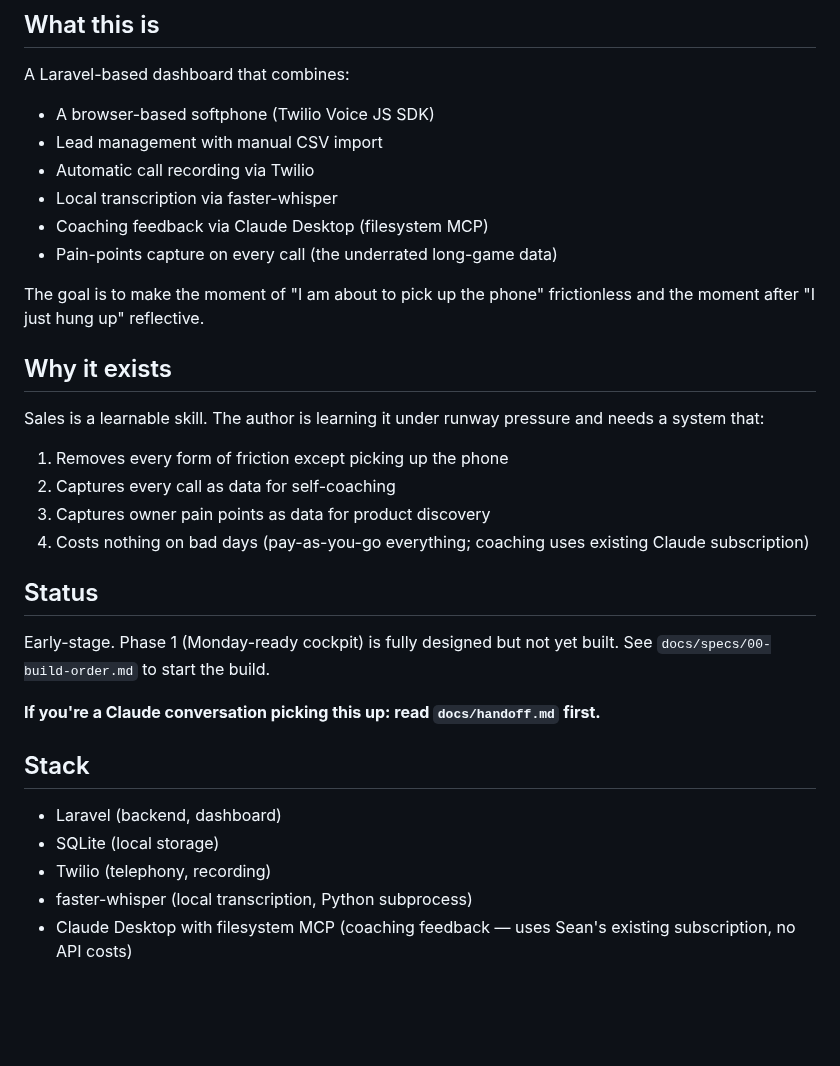
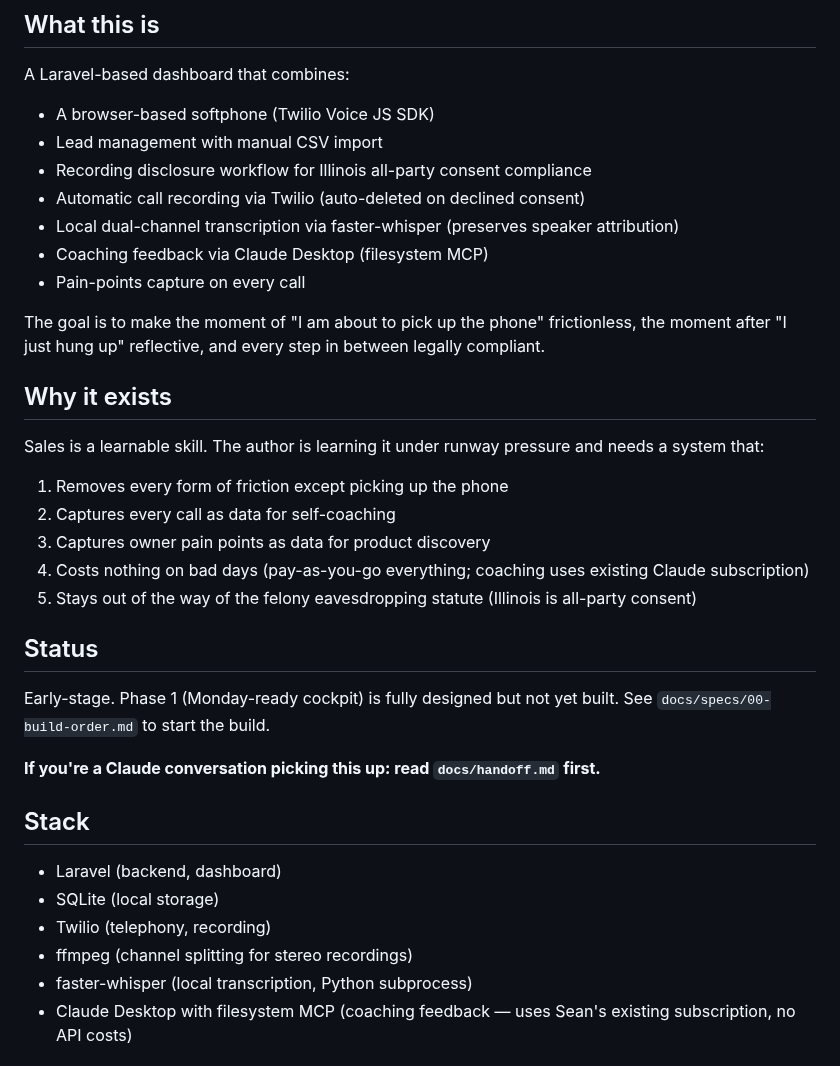
Before and after one commit to sean-roth/phonebooth, a Markdown page: README.md, the part around one of its changes. GitHub-like rendering; blank space fills up the shorter version.

```diff
--- a/README.md
+++ b/README.md
@@ -8,12 +8,13 @@ A Laravel-based dashboard that combines:
 
 - A browser-based softphone (Twilio Voice JS SDK)
 - Lead management with manual CSV import
-- Automatic call recording via Twilio
-- Local transcription via faster-whisper
+- Recording disclosure workflow for Illinois all-party consent compliance
+- Automatic call recording via Twilio (auto-deleted on declined consent)
+- Local dual-channel transcription via faster-whisper (preserves speaker attribution)
 - Coaching feedback via Claude Desktop (filesystem MCP)
-- Pain-points capture on every call (the underrated long-game data)
+- Pain-points capture on every call
 
-The goal is to make the moment of "I am about to pick up the phone" frictionless and the moment after "I just hung up" reflective.
+The goal is to make the moment of "I am about to pick up the phone" frictionless, the moment after "I just hung up" reflective, and every step in between legally compliant.
 
 ## Why it exists
 
@@ -23,6 +24,7 @@ Sales is a learnable skill. The author is learning it under runway pressure and
 2. Captures every call as data for self-coaching
 3. Captures owner pain points as data for product discovery
 4. Costs nothing on bad days (pay-as-you-go everything; coaching uses existing Claude subscription)
+5. Stays out of the way of the felony eavesdropping statute (Illinois is all-party consent)
 
 ## Status
 
@@ -35,6 +37,7 @@ Early-stage. Phase 1 (Monday-ready cockpit) is fully designed but not yet built.
 - Laravel (backend, dashboard)
 - SQLite (local storage)
 - Twilio (telephony, recording)
+- ffmpeg (channel splitting for stereo recordings)
 - faster-whisper (local transcription, Python subprocess)
 - Claude Desktop with filesystem MCP (coaching feedback — uses Sean's existing subscription, no API costs)
 
```
Also changed, not shown: other parts of README.md (+15 -4 lines).
